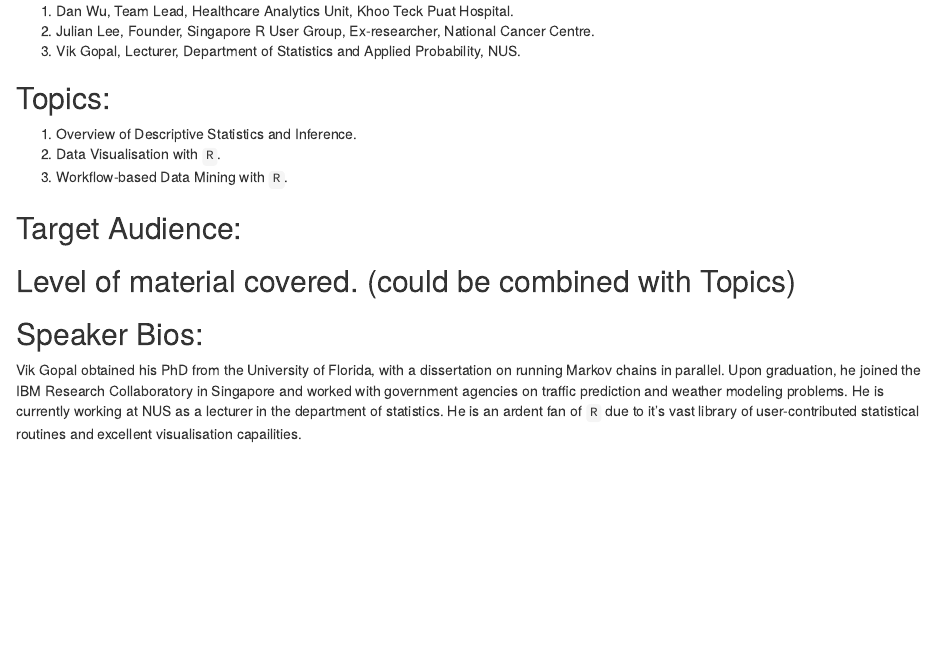
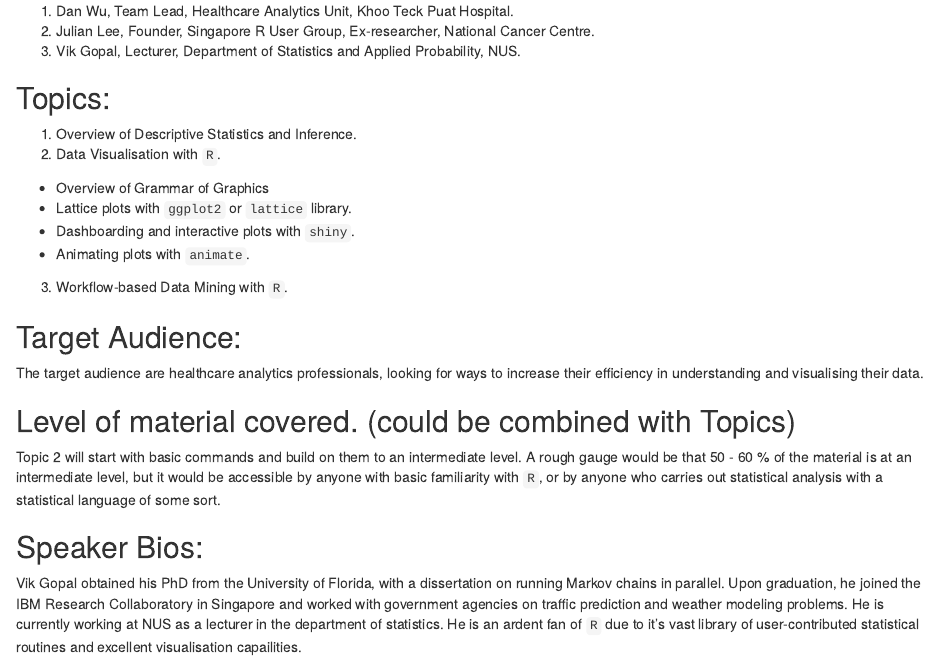
Before and after one commit to singator/bdah, an R Markdown document (src/workshopProposal.Rmd): the page in a window 1100 px wide, from 410 px down. Rendered offline with R 4.5, knitr and Pandoc, with nearby package versions.

Commit message:
modified:   src/createPdf.R 	new file:   src/pandoc.cfg - config file for pandoc and calling it from R 	new file:   src/template.tex - template latex file 	modified:   src/workshopProposal.Rmd - target audience, topics and level of topics added.

```diff
--- a/src/workshopProposal.Rmd
+++ b/src/workshopProposal.Rmd
@@ -29,11 +30,22 @@ Centre.
 ## Topics:
 1. Overview of Descriptive Statistics and Inference.
 2. Data Visualisation with `R`.
+* Overview of Grammar of Graphics
+* Lattice plots with `ggplot2` or `lattice` library.
+* Dashboarding and interactive plots with `shiny`.
+* Animating plots with `animate`.
 3. Workflow-based Data Mining with `R`.
 
 ## Target Audience:
+The target audience are healthcare analytics professionals, looking for ways to
+increase their efficiency in understanding and visualising their data.
 
 ## Level of material covered. (could be combined with Topics)
+Topic 2 will start with basic commands and build on them to an intermediate
+level. A rough gauge would be that 50 - 60 % of the material is at an
+intermediate level, but it would be accessible by anyone with basic familiarity
+with `R`, or by anyone who carries out statistical analysis with a statistical
+language of some sort.
 
 ## Speaker Bios:
 Vik Gopal obtained his PhD from the University of Florida, with a dissertation
```
Also changed, not shown: src/createPdf.R (+1 -1 lines), src/template.tex (added), src/workshopProposal.Rmd (5 more changed lines), 1 other file.
